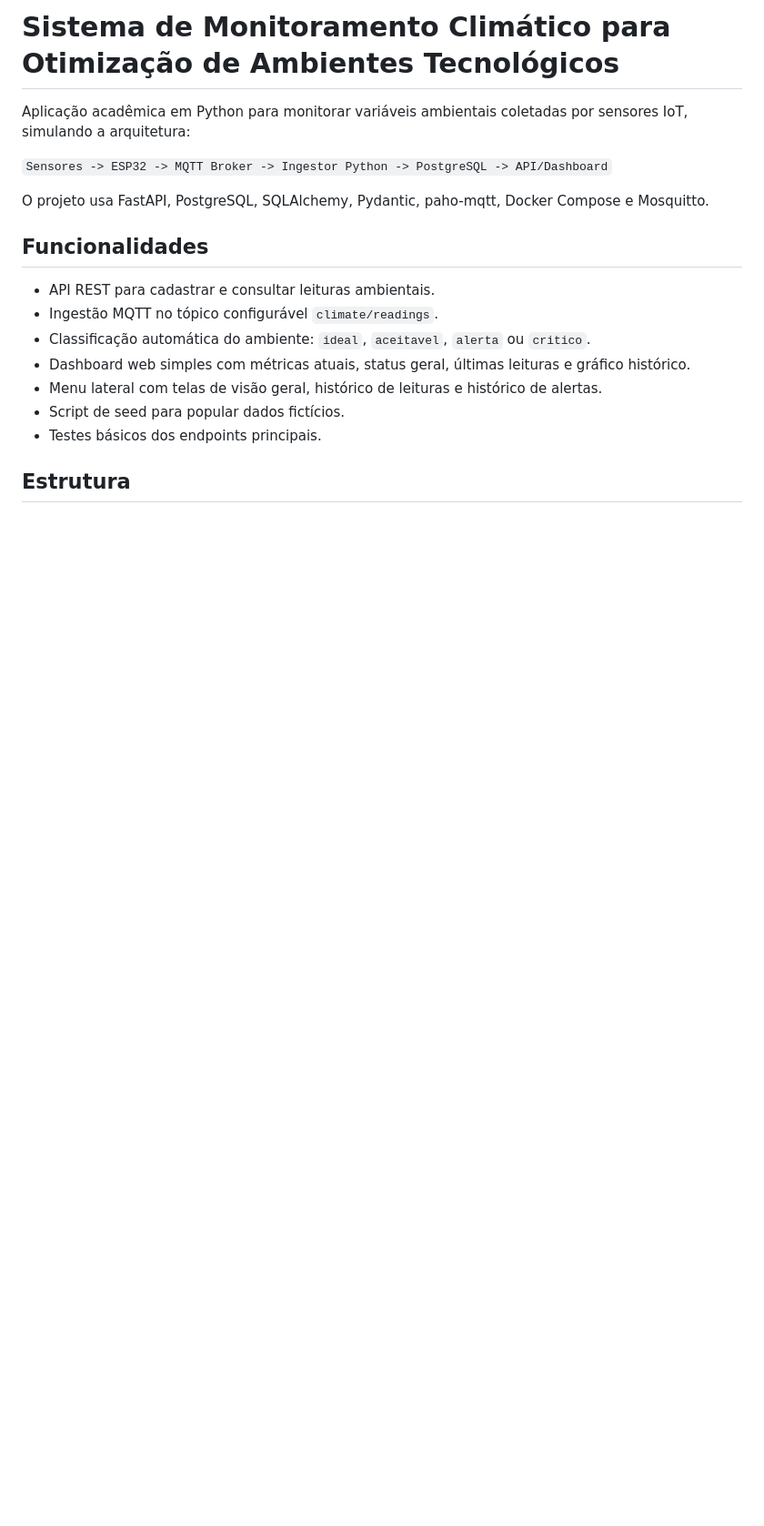
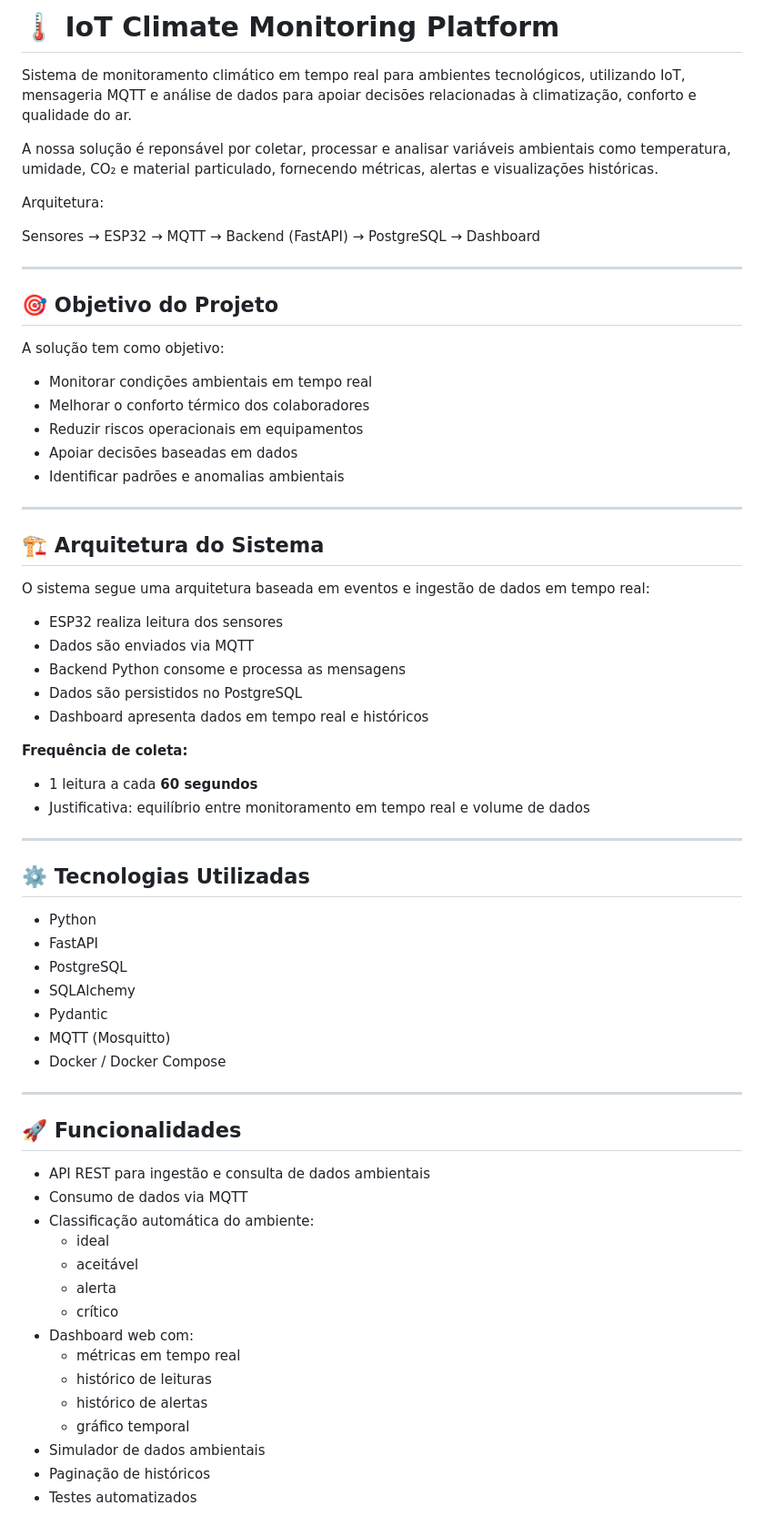
Before and after one commit to arande-souza/iot-climate-monitoring-platform, a Markdown page: README.md, the part around one of its changes. Shown at 91% size. Drawn GitHub-style; blank space fills up the shorter version.

```diff
--- a/README.md
+++ b/README.md
@@ -1,19 +1,70 @@
-# Sistema de Monitoramento Climático para Otimização de Ambientes Tecnológicos
+# 🌡️ IoT Climate Monitoring Platform
 
-Aplicação acadêmica em Python para monitorar variáveis ambientais coletadas por sensores IoT, simulando a arquitetura:
+Sistema de monitoramento climático em tempo real para ambientes tecnológicos, utilizando IoT, mensageria MQTT e análise de dados para apoiar decisões relacionadas à climatização, conforto e qualidade do ar.
 
-`Sensores -> ESP32 -> MQTT Broker -> Ingestor Python -> PostgreSQL -> API/Dashboard`
+A nossa solução é reponsável por coletar, processar e analisar variáveis ambientais como temperatura, umidade, CO₂ e material particulado, fornecendo métricas, alertas e visualizações históricas.
 
-O projeto usa FastAPI, PostgreSQL, SQLAlchemy, Pydantic, paho-mqtt, Docker Compose e Mosquitto.
+Arquitetura:
 
-## Funcionalidades
+Sensores → ESP32 → MQTT → Backend (FastAPI) → PostgreSQL → Dashboard
 
-- API REST para cadastrar e consultar leituras ambientais.
-- Ingestão MQTT no tópico configurável `climate/readings`.
-- Classificação automática do ambiente: `ideal`, `aceitavel`, `alerta` ou `critico`.
-- Dashboard web simples com métricas atuais, status geral, últimas leituras e gráfico histórico.
-- Menu lateral com telas de visão geral, histórico de leituras e histórico de alertas.
-- Script de seed para popular dados fictícios.
-- Testes básicos dos endpoints principais.
+---
 
-## Estrutura
+## 🎯 Objetivo do Projeto
+
+A solução tem como objetivo:
+
+- Monitorar condições ambientais em tempo real
+- Melhorar o conforto térmico dos colaboradores
+- Reduzir riscos operacionais em equipamentos
+- Apoiar decisões baseadas em dados
+- Identificar padrões e anomalias ambientais
+
+---
+
+## 🏗️ Arquitetura do Sistema
+
+O sistema segue uma arquitetura baseada em eventos e ingestão de dados em tempo real:
+
+- ESP32 realiza leitura dos sensores
+- Dados são enviados via MQTT
+- Backend Python consome e processa as mensagens
+- Dados são persistidos no PostgreSQL
+- Dashboard apresenta dados em tempo real e históricos
+
+**Frequência de coleta:**
+- 1 leitura a cada **60 segundos**
+- Justificativa: equilíbrio entre monitoramento em tempo real e volume de dados
+
+---
+
+## ⚙️ Tecnologias Utilizadas
+
+- Python
+- FastAPI
+- PostgreSQL
+- SQLAlchemy
+- Pydantic
+- MQTT (Mosquitto)
+- Docker / Docker Compose
+
+---
+
+## 🚀 Funcionalidades
+
+- API REST para ingestão e consulta de dados ambientais
+- Consumo de dados via MQTT
+- Classificação automática do ambiente:
+  - ideal
+  - aceitável
+  - alerta
+  - crítico
+- Dashboard web com:
+  - métricas em tempo real
+  - histórico de leituras
+  - histórico de alertas
+  - gráfico temporal
+- Simulador de dados ambientais
+- Paginação de históricos
+- Testes automatizados
+
```
Also changed, not shown: other parts of README.md (+47 -210 lines).
